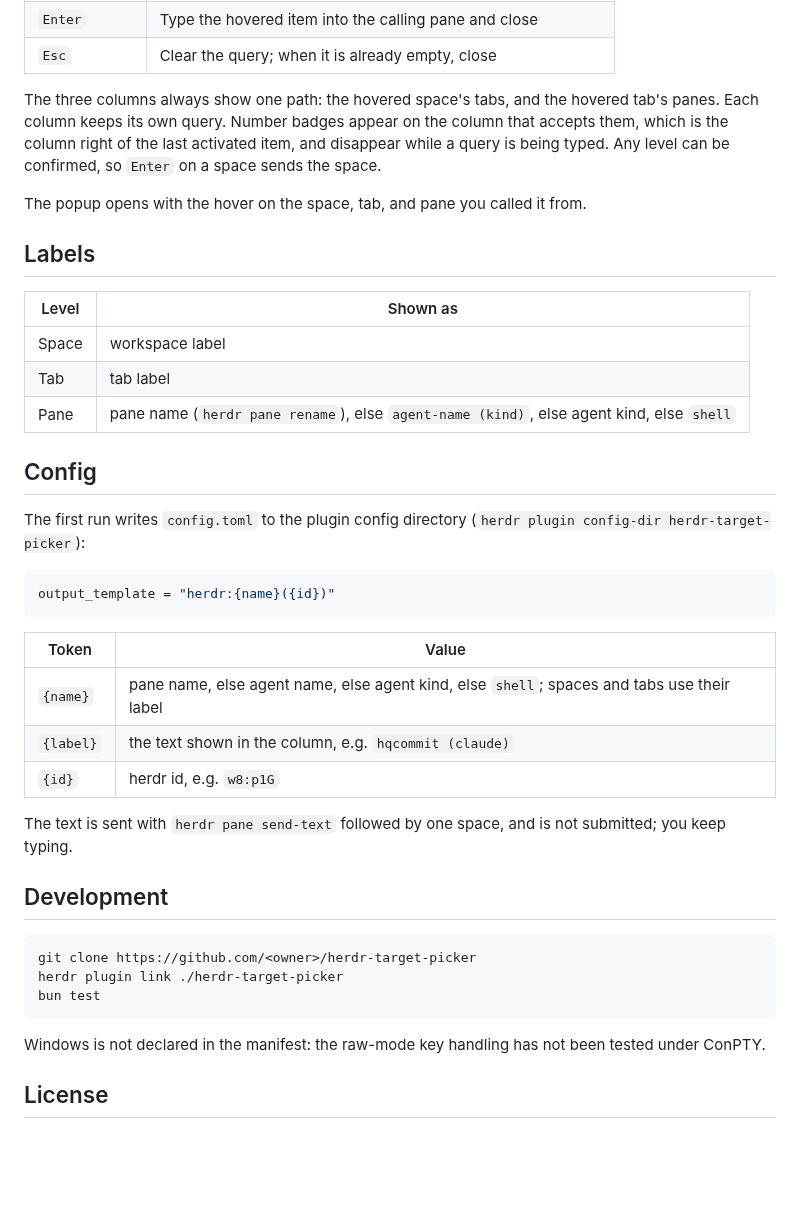
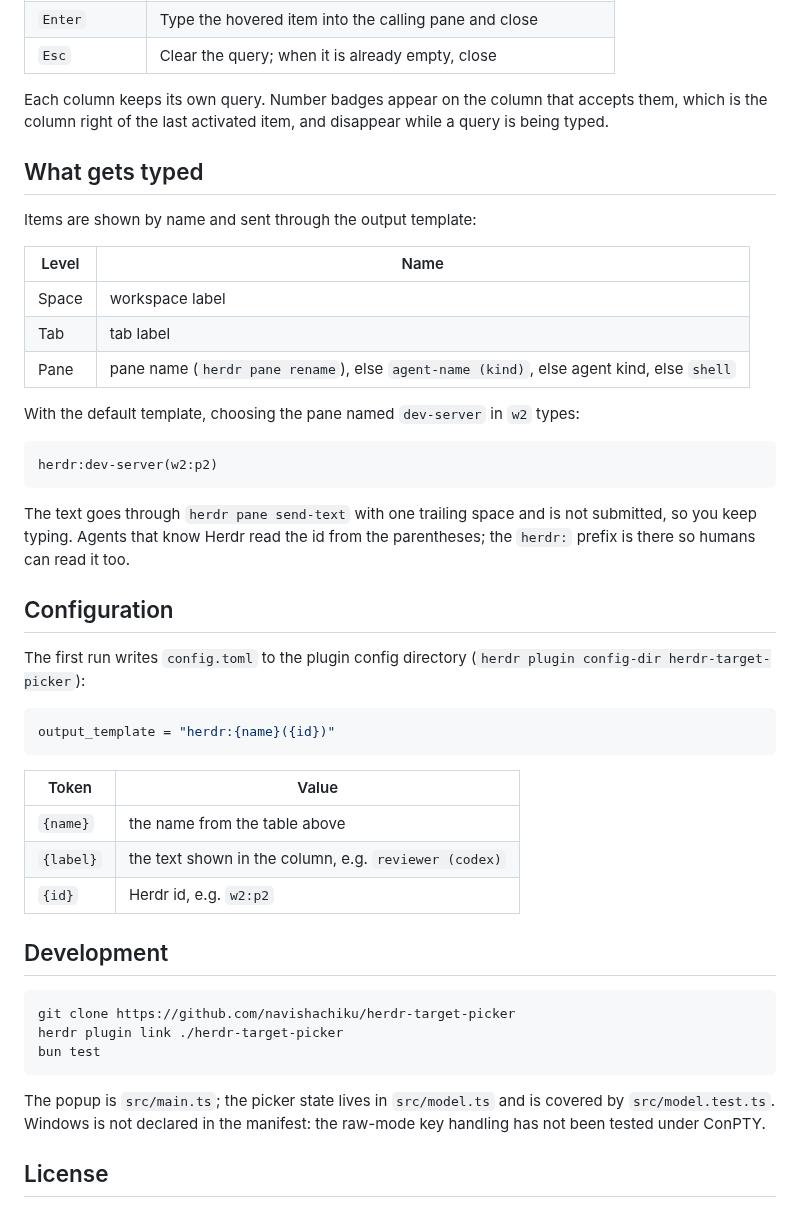
Before and after one commit to navishachiku/herdr-pinpoint, a Markdown page: README.md, the part around one of its changes. Rendered like a GitHub page; blank space fills up the shorter version.

````diff
--- a/README.md
+++ b/README.md
@@ -57,23 +64,31 @@ description = "pick a herdr target"
 | `Enter` | Type the hovered item into the calling pane and close |
 | `Esc` | Clear the query; when it is already empty, close |
 
-The three columns always show one path: the hovered space's tabs, and the
-hovered tab's panes. Each column keeps its own query. Number badges appear on
-the column that accepts them, which is the column right of the last activated
-item, and disappear while a query is being typed. Any level can be confirmed,
-so `Enter` on a space sends the space.
+Each column keeps its own query. Number badges appear on the column that
+accepts them, which is the column right of the last activated item, and
+disappear while a query is being typed.
 
-The popup opens with the hover on the space, tab, and pane you called it from.
+## What gets typed
 
-## Labels
+Items are shown by name and sent through the output template:
 
-| Level | Shown as |
+| Level | Name |
 | --- | --- |
 | Space | workspace label |
 | Tab | tab label |
 | Pane | pane name (`herdr pane rename`), else `agent-name (kind)`, else agent kind, else `shell` |
 
-## Config
+With the default template, choosing the pane named `dev-server` in `w2` types:
+
+```
+herdr:dev-server(w2:p2)
+```
+
+The text goes through `herdr pane send-text` with one trailing space and is
+not submitted, so you keep typing. Agents that know Herdr read the id from the
+parentheses; the `herdr:` prefix is there so humans can read it too.
+
+## Configuration
 
 The first run writes `config.toml` to the plugin config directory
 (`herdr plugin config-dir herdr-target-picker`):
@@ -84,23 +99,21 @@ output_template = "herdr:{name}({id})"
 
 | Token | Value |
 | --- | --- |
-| `{name}` | pane name, else agent name, else agent kind, else `shell`; spaces and tabs use their label |
-| `{label}` | the text shown in the column, e.g. `hqcommit (claude)` |
-| `{id}` | herdr id, e.g. `w8:p1G` |
-
-The text is sent with `herdr pane send-text` followed by one space, and is not
-submitted; you keep typing.
+| `{name}` | the name from the table above |
+| `{label}` | the text shown in the column, e.g. `reviewer (codex)` |
+| `{id}` | Herdr id, e.g. `w2:p2` |
 
 ## Development
 
 ```sh
-git clone https://github.com/<owner>/herdr-target-picker
+git clone https://github.com/navishachiku/herdr-target-picker
 herdr plugin link ./herdr-target-picker
 bun test
 ```
 
-Windows is not declared in the manifest: the raw-mode key handling has not
-been tested under ConPTY.
+The popup is `src/main.ts`; the picker state lives in `src/model.ts` and is
+covered by `src/model.test.ts`. Windows is not declared in the manifest: the
+raw-mode key handling has not been tested under ConPTY.
 
 ## License
 
````
Also changed, not shown: other parts of README.md (+28 -21 lines), docs/media/demo.gif (added).
